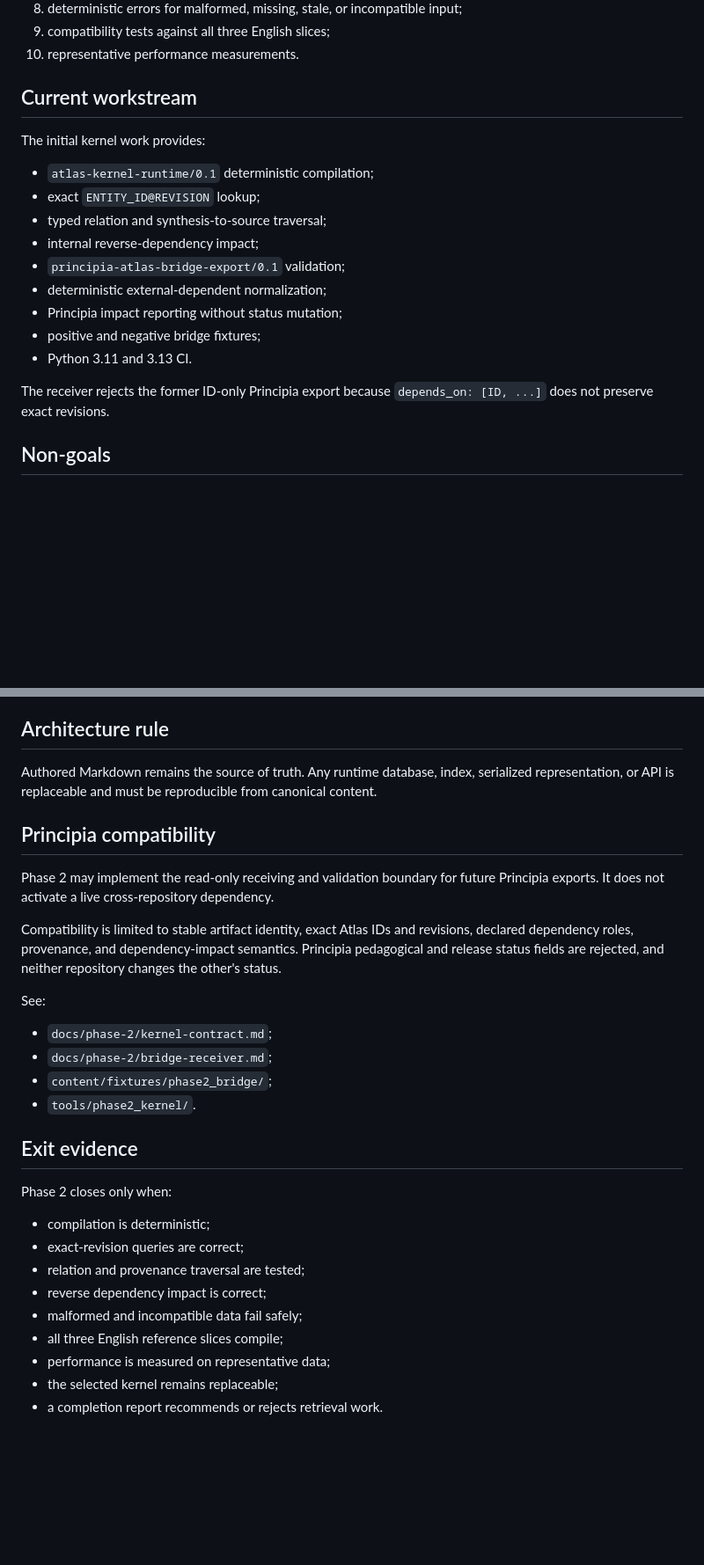
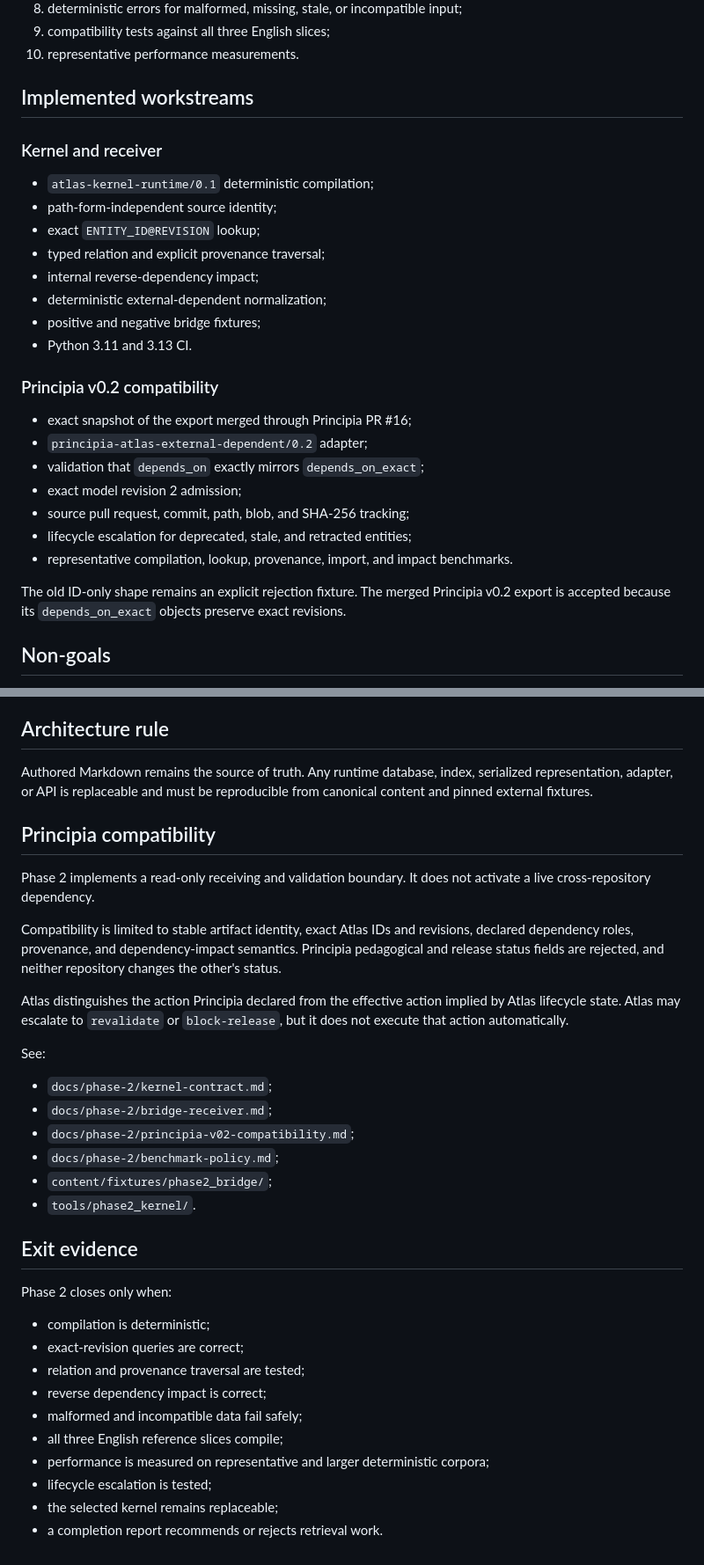
Before and after one commit to Rhodan-lab/Atlas, a Markdown page: docs/phase-2/README.md, 2 parts joined by grey strips. Shown at 88% size. Rendered like a GitHub page; blank space fills up the shorter version.

Commit message:
Record the second Phase 2 bridge workstream

```diff
--- a/docs/phase-2/README.md
+++ b/docs/phase-2/README.md
@@ -23,21 +23,30 @@ Build the smallest dependable runtime that compiles and queries `atlas-content/0
 9. compatibility tests against all three English slices;
 10. representative performance measurements.
 
-## Current workstream
+## Implemented workstreams
 
-The initial kernel work provides:
+### Kernel and receiver
 
 - `atlas-kernel-runtime/0.1` deterministic compilation;
+- path-form-independent source identity;
 - exact `ENTITY_ID@REVISION` lookup;
-- typed relation and synthesis-to-source traversal;
+- typed relation and explicit provenance traversal;
 - internal reverse-dependency impact;
-- `principia-atlas-bridge-export/0.1` validation;
 - deterministic external-dependent normalization;
-- Principia impact reporting without status mutation;
 - positive and negative bridge fixtures;
 - Python 3.11 and 3.13 CI.
 
-The receiver rejects the former ID-only Principia export because `depends_on: [ID, ...]` does not preserve exact revisions.
+### Principia v0.2 compatibility
+
+- exact snapshot of the export merged through Principia PR #16;
+- `principia-atlas-external-dependent/0.2` adapter;
+- validation that `depends_on` exactly mirrors `depends_on_exact`;
+- exact model revision 2 admission;
+- source pull request, commit, path, blob, and SHA-256 tracking;
+- lifecycle escalation for deprecated, stale, and retracted entities;
+- representative compilation, lookup, provenance, import, and impact benchmarks.
+
+The old ID-only shape remains an explicit rejection fixture. The merged Principia v0.2 export is accepted because its `depends_on_exact` objects preserve exact revisions.
 
 ## Non-goals
 
@@ -54,18 +63,22 @@ The receiver rejects the former ID-only Principia export because `depends_on: [I
 
 ## Architecture rule
 
-Authored Markdown remains the source of truth. Any runtime database, index, serialized representation, or API is replaceable and must be reproducible from canonical content.
+Authored Markdown remains the source of truth. Any runtime database, index, serialized representation, adapter, or API is replaceable and must be reproducible from canonical content and pinned external fixtures.
 
 ## Principia compatibility
 
-Phase 2 may implement the read-only receiving and validation boundary for future Principia exports. It does not activate a live cross-repository dependency.
+Phase 2 implements a read-only receiving and validation boundary. It does not activate a live cross-repository dependency.
 
 Compatibility is limited to stable artifact identity, exact Atlas IDs and revisions, declared dependency roles, provenance, and dependency-impact semantics. Principia pedagogical and release status fields are rejected, and neither repository changes the other's status.
+
+Atlas distinguishes the action Principia declared from the effective action implied by Atlas lifecycle state. Atlas may escalate to `revalidate` or `block-release`, but it does not execute that action automatically.
 
 See:
 
 - `docs/phase-2/kernel-contract.md`;
 - `docs/phase-2/bridge-receiver.md`;
+- `docs/phase-2/principia-v02-compatibility.md`;
+- `docs/phase-2/benchmark-policy.md`;
 - `content/fixtures/phase2_bridge/`;
 - `tools/phase2_kernel/`.
 
@@ -79,6 +92,7 @@ Phase 2 closes only when:
 - reverse dependency impact is correct;
 - malformed and incompatible data fail safely;
 - all three English reference slices compile;
-- performance is measured on representative data;
+- performance is measured on representative and larger deterministic corpora;
+- lifecycle escalation is tested;
 - the selected kernel remains replaceable;
 - a completion report recommends or rejects retrieval work.
```
Also changed, not shown: other parts of docs/phase-2/README.md (+1 -1 lines).
